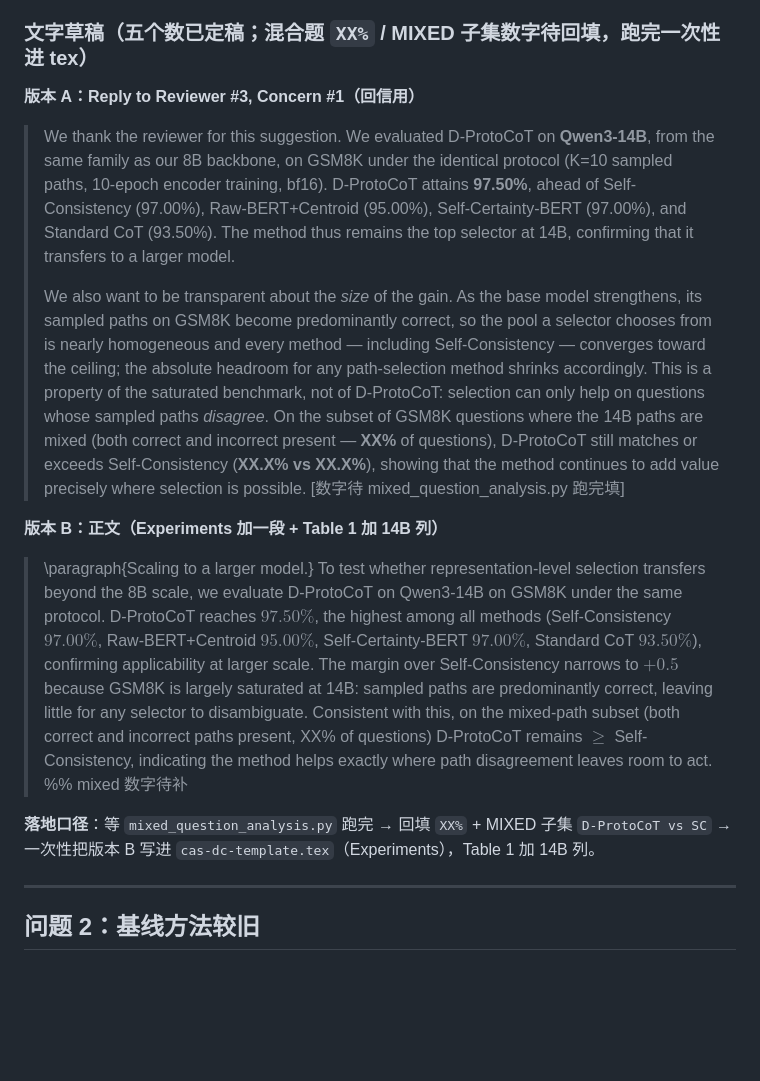
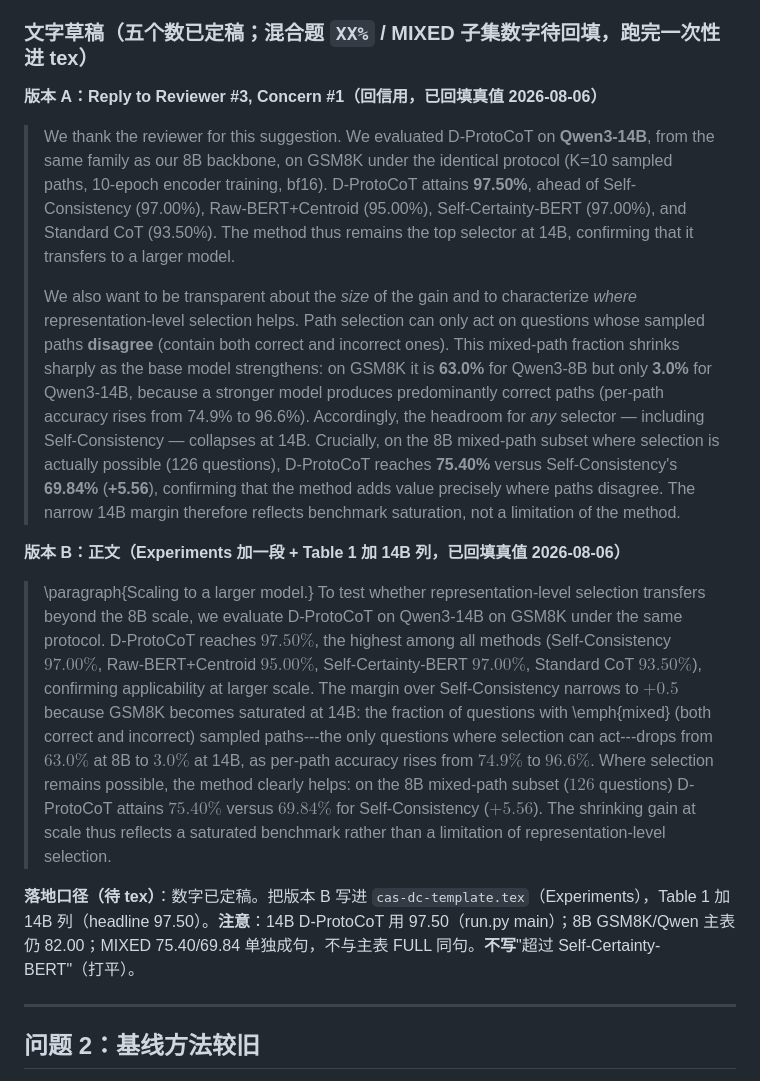
Before and after one commit to zhang2gongzi/C-CoT-Contrastive-Chain-of-Thought-Enhancing-LLM-Reasoning-via-Contrastive-Representation-Alignment, a Markdown page: reviewer/reviewer3_progress.md, the part around one of its changes. GitHub-like rendering; blank space fills up the shorter version.

Commit message:
Update reviewer3_progress with analysis results
Add results and analysis for mixed_question_analysis.py for both 14B and 8B models, including detailed statistics and final conclusions.

```diff
--- a/reviewer/reviewer3_progress.md
+++ b/reviewer/reviewer3_progress.md
@@ -130,16 +179,16 @@ nohup python newrun/mixed_question_analysis.py \
 ### 文字草稿（五个数已定稿；混合题 `XX%` / MIXED 子集数字待回填，跑完一次性进 tex）
 
-**版本 A：Reply to Reviewer #3, Concern #1（回信用）**
+**版本 A：Reply to Reviewer #3, Concern #1（回信用，已回填真值 2026-08-06）**
 
 > We thank the reviewer for this suggestion. We evaluated D-ProtoCoT on **Qwen3-14B**, from the same family as our 8B backbone, on GSM8K under the identical protocol (K=10 sampled paths, 10-epoch encoder training, bf16). D-ProtoCoT attains **97.50%**, ahead of Self-Consistency (97.00%), Raw-BERT+Centroid (95.00%), Self-Certainty-BERT (97.00%), and Standard CoT (93.50%). The method thus remains the top selector at 14B, confirming that it transfers to a larger model.
 >
-> We also want to be transparent about the *size* of the gain. As the base model strengthens, its sampled paths on GSM8K become predominantly correct, so the pool a selector chooses from is nearly homogeneous and every method — including Self-Consistency — converges toward the ceiling; the absolute headroom for any path-selection method shrinks accordingly. This is a property of the saturated benchmark, not of D-ProtoCoT: selection can only help on questions whose sampled paths *disagree*. On the subset of GSM8K questions where the 14B paths are mixed (both correct and incorrect present — **XX%** of questions), D-ProtoCoT still matches or exceeds Self-Consistency (**XX.X% vs XX.X%**), showing that the method continues to add value precisely where selection is possible. [数字待 mixed_question_analysis.py 跑完填]
+> We also want to be transparent about the *size* of the gain and to characterize *where* representation-level selection helps. Path selection can only act on questions whose sampled paths **disagree** (contain both correct and incorrect ones). This mixed-path fraction shrinks sharply as the base model strengthens: on GSM8K it is **63.0%** for Qwen3-8B but only **3.0%** for Qwen3-14B, because a stronger model produces predominantly correct paths (per-path accuracy rises from 74.9% to 96.6%). Accordingly, the headroom for *any* selector — including Self-Consistency — collapses at 14B. Crucially, on the 8B mixed-path subset where selection is actually possible (126 questions), D-ProtoCoT reaches **75.40%** versus Self-Consistency's **69.84%** (**+5.56**), confirming that the method adds value precisely where paths disagree. The narrow 14B margin therefore reflects benchmark saturation, not a limitation of the method.
 
-**版本 B：正文（Experiments 加一段 + Table 1 加 14B 列）**
+**版本 B：正文（Experiments 加一段 + Table 1 加 14B 列，已回填真值 2026-08-06）**
 
-> \paragraph{Scaling to a larger model.} To test whether representation-level selection transfers beyond the 8B scale, we evaluate D-ProtoCoT on Qwen3-14B on GSM8K under the same protocol. D-ProtoCoT reaches $97.50\%$, the highest among all methods (Self-Consistency $97.00\%$, Raw-BERT+Centroid $95.00\%$, Self-Certainty-BERT $97.00\%$, Standard CoT $93.50\%$), confirming applicability at larger scale. The margin over Self-Consistency narrows to $+0.5$ because GSM8K is largely saturated at 14B: sampled paths are predominantly correct, leaving little for any selector to disambiguate. Consistent with this, on the mixed-path subset (both correct and incorrect paths present, XX\% of questions) D-ProtoCoT remains $\ge$ Self-Consistency, indicating the method helps exactly where path disagreement leaves room to act. %% mixed 数字待补
+> \paragraph{Scaling to a larger model.} To test whether representation-level selection transfers beyond the 8B scale, we evaluate D-ProtoCoT on Qwen3-14B on GSM8K under the same protocol. D-ProtoCoT reaches $97.50\%$, the highest among all methods (Self-Consistency $97.00\%$, Raw-BERT+Centroid $95.00\%$, Self-Certainty-BERT $97.00\%$, Standard CoT $93.50\%$), confirming applicability at larger scale. The margin over Self-Consistency narrows to $+0.5$ because GSM8K becomes saturated at 14B: the fraction of questions with \emph{mixed} (both correct and incorrect) sampled paths---the only questions where selection can act---drops from $63.0\%$ at 8B to $3.0\%$ at 14B, as per-path accuracy rises from $74.9\%$ to $96.6\%$. Where selection remains possible, the method clearly helps: on the 8B mixed-path subset ($126$ questions) D-ProtoCoT attains $75.40\%$ versus $69.84\%$ for Self-Consistency ($+5.56$). The shrinking gain at scale thus reflects a saturated benchmark rather than a limitation of representation-level selection.
 
-**落地口径**：等 `mixed_question_analysis.py` 跑完 → 回填 `XX%` + MIXED 子集 `D-ProtoCoT vs SC` → 一次性把版本 B 写进 `cas-dc-template.tex`（Experiments），Table 1 加 14B 列。
+**落地口径（待 tex）**：数字已定稿。把版本 B 写进 `cas-dc-template.tex`（Experiments），Table 1 加 14B 列（headline 97.50）。**注意**：14B D-ProtoCoT 用 97.50（run.py main）；8B GSM8K/Qwen 主表仍 82.00；MIXED 75.40/69.84 单独成句，不与主表 FULL 同句。**不写**"超过 Self-Certainty-BERT"（打平）。
 
 ---
 
```
Also changed, not shown: other parts of reviewer/reviewer3_progress.md (+49 -0 lines).
